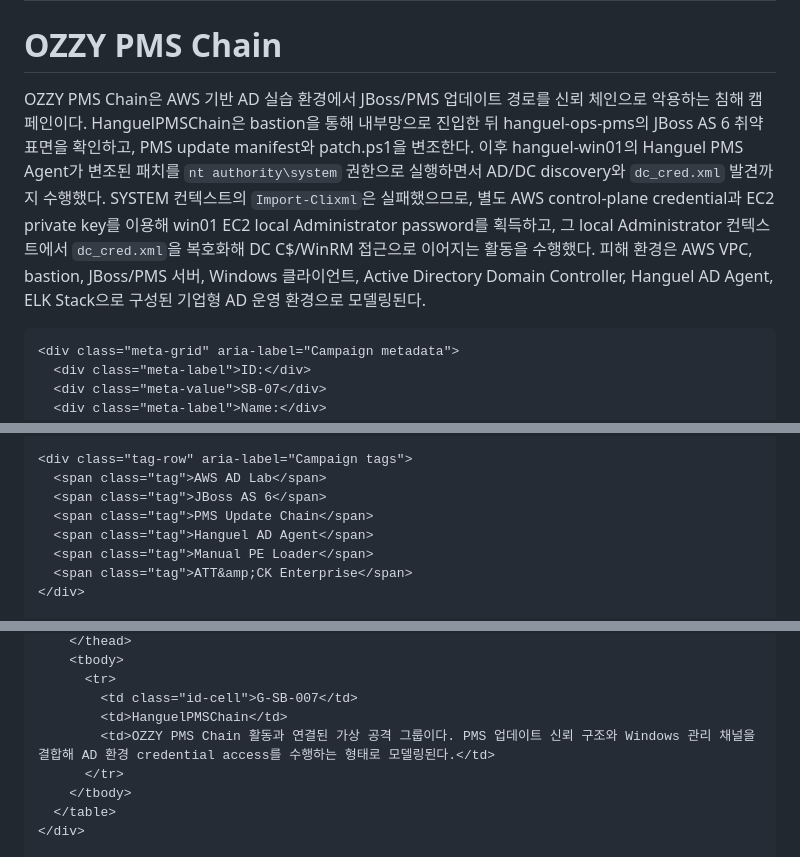
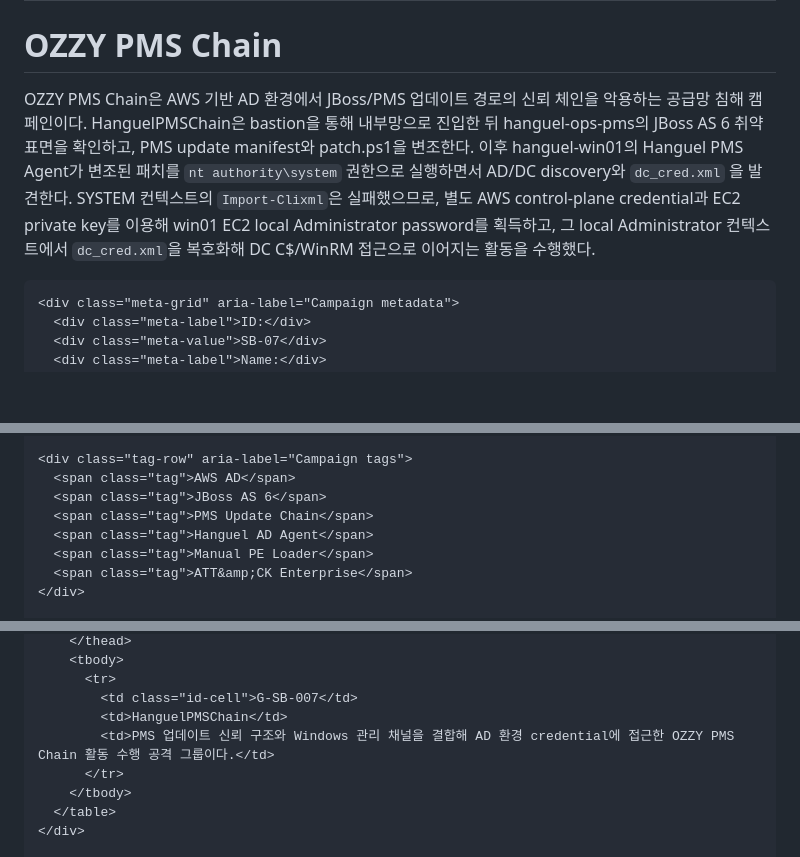
Before and after one commit to Jseanxx/Spacebar-MITRE-ATTACK-campaigns, a Markdown page: content/campaigns/SB-07.md, 3 parts joined by grey strips. GitHub-like rendering; blank space fills up the shorter version.

Commit message:
Update SB-07 campaign

```diff
--- a/content/campaigns/SB-07.md
+++ b/content/campaigns/SB-07.md
@@ -8,11 +8,11 @@ format: html
 
 <h1>OZZY PMS Chain</h1>
     <p class="summary">
-      OZZY PMS Chain은 AWS 기반 AD 실습 환경에서 JBoss/PMS 업데이트 경로를 신뢰 체인으로 악용하는 침해 캠페인이다.
+      OZZY PMS Chain은 AWS 기반 AD 환경에서 JBoss/PMS 업데이트 경로의 신뢰 체인을 악용하는 공급망 침해 캠페인이다.
       HanguelPMSChain은 bastion을 통해 내부망으로 진입한 뒤 hanguel-ops-pms의 JBoss AS 6 취약 표면을 확인하고, PMS update manifest와 patch.ps1을 변조한다.
-      이후 hanguel-win01의 Hanguel PMS Agent가 변조된 패치를 <code>nt authority\system</code> 권한으로 실행하면서 AD/DC discovery와 <code>dc_cred.xml</code> 발견까지 수행했다.
+      이후 hanguel-win01의 Hanguel PMS Agent가 변조된 패치를 <code>nt authority\system</code> 권한으로 실행하면서 AD/DC discovery와 <code>dc_cred.xml</code> 을 발견한다.
       SYSTEM 컨텍스트의 <code>Import-Clixml</code>은 실패했으므로, 별도 AWS control-plane credential과 EC2 private key를 이용해 win01 EC2 local Administrator password를 획득하고, 그 local Administrator 컨텍스트에서 <code>dc_cred.xml</code>을 복호화해 DC C$/WinRM 접근으로 이어지는 활동을 수행했다.
-      피해 환경은 AWS VPC, bastion, JBoss/PMS 서버, Windows 클라이언트, Active Directory Domain Controller, Hanguel AD Agent, ELK Stack으로 구성된 기업형 AD 운영 환경으로 모델링된다.
+       <!-- 피해 환경은 AWS VPC, bastion, JBoss/PMS 서버, Windows 클라이언트, Active Directory Domain Controller, Hanguel AD Agent, ELK Stack으로 구성된 기업형 AD 운영 환경으로 모델링된다. -->
     </p>
 
     <div class="meta-grid" aria-label="Campaign metadata">
@@ -39,7 +39,7 @@ format: html
     </div>
 
     <div class="tag-row" aria-label="Campaign tags">
-      <span class="tag">AWS AD Lab</span>
+      <span class="tag">AWS AD</span>
       <span class="tag">JBoss AS 6</span>
       <span class="tag">PMS Update Chain</span>
       <span class="tag">Hanguel AD Agent</span>
@@ -115,7 +115,7 @@ format: html
           <tr>
             <td class="id-cell">G-SB-007</td>
             <td>HanguelPMSChain</td>
-            <td>OZZY PMS Chain 활동과 연결된 가상 공격 그룹이다. PMS 업데이트 신뢰 구조와 Windows 관리 채널을 결합해 AD 환경 credential access를 수행하는 형태로 모델링된다.</td>
+            <td>PMS 업데이트 신뢰 구조와 Windows 관리 채널을 결합해 AD 환경 credential에 접근한 OZZY PMS Chain 활동 수행 공격 그룹이다.</td>
           </tr>
         </tbody>
       </table>
```
Also changed, not shown: other parts of content/campaigns/SB-07.md (+1 -1 lines).
